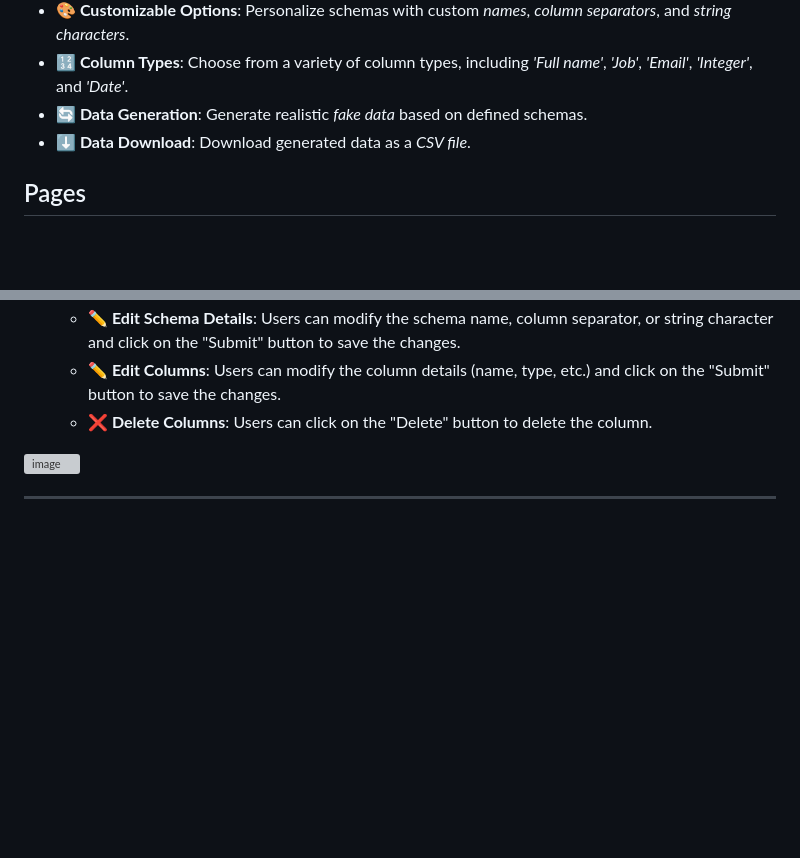
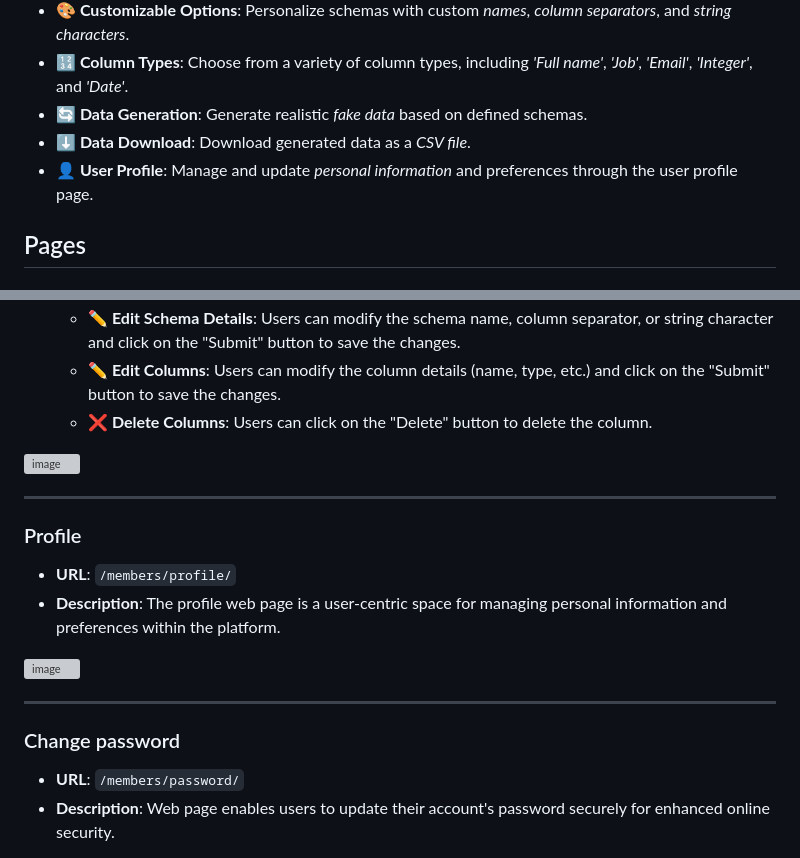
Before and after one commit to Kalinka5/FakeCSV, a Markdown page: README.md, 2 parts joined by grey strips. GitHub-like rendering; blank space fills up the shorter version; grey boxes are pictures that could not be loaded.

Commit message:
Update README.md
Add Profile and Change password web pages

```diff
--- a/README.md
+++ b/README.md
@@ -15,6 +15,7 @@
 - <b>🔢 Column Types</b>: Choose from a variety of column types, including <i>'Full name'</i>, <i>'Job'</i>, <i>'Email'</i>, <i>'Integer'</i>, and <i>'Date'</i>.
 - <b>🔄 Data Generation</b>: Generate realistic <i>fake data</i> based on defined schemas.
 - <b>⬇️ Data Download</b>: Download generated data as a <i>CSV file</i>.
+- <b>👤 User Profile</b>: Manage and update <i>personal information</i> and preferences through the user profile page.
 
 ## Pages
 
@@ -90,3 +91,17 @@
 
 <hr>
 
+### Profile
+
+- <b>URL</b>: `/members/profile/`
+- <b>Description</b>: The profile web page is a user-centric space for managing personal information and preferences within the platform.
+
+![image](https://github.com/Kalinka5/FakeCSV/assets/106172806/85517ac1-d2e8-48c5-b572-ef13d3b18a15)
+
+<hr>
+
+### Change password
+
+- <b>URL</b>: `/members/password/`
+- <b>Description</b>: Web page enables users to update their account's password securely for enhanced online security.
+
```
Also changed, not shown: other parts of README.md (+4 -0 lines).
